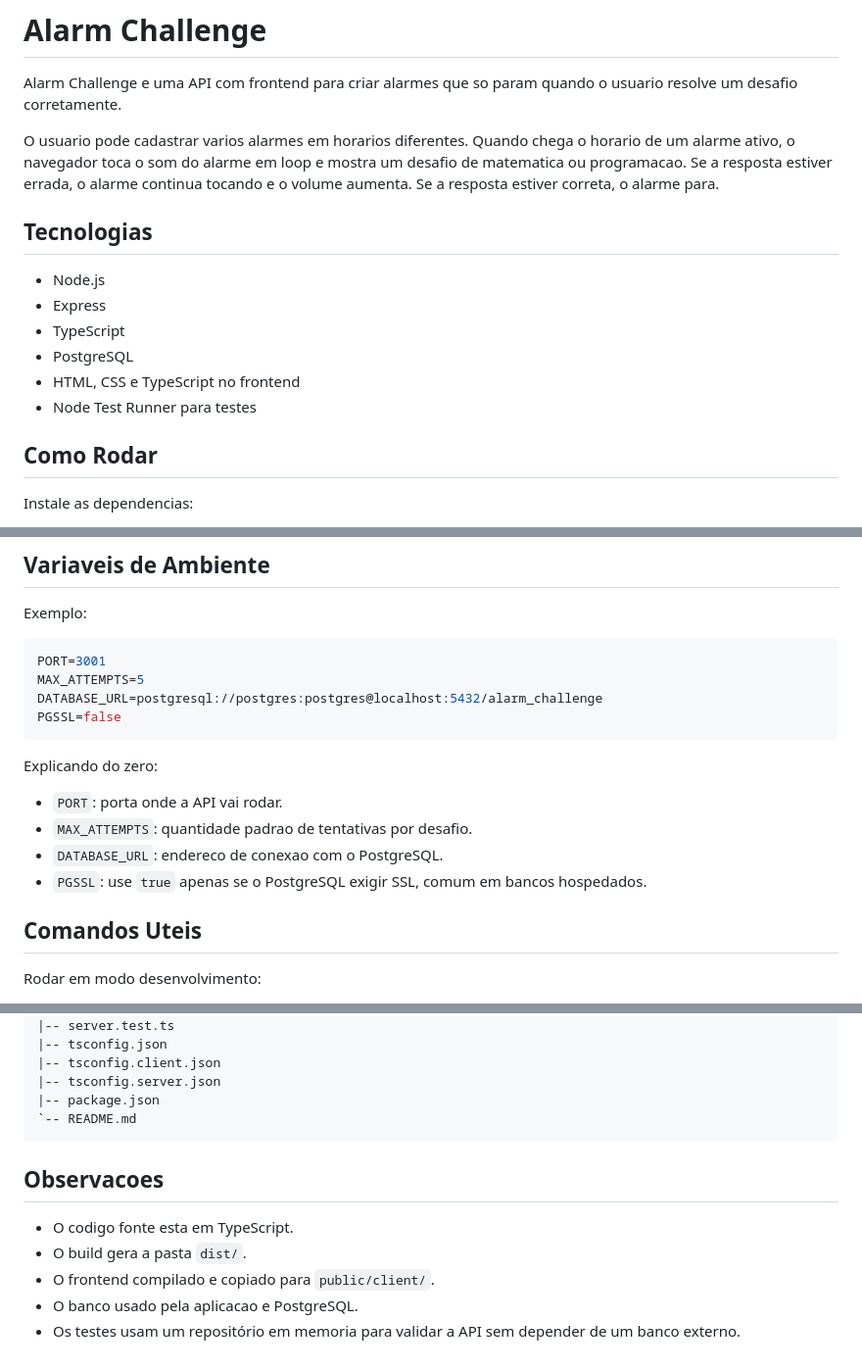
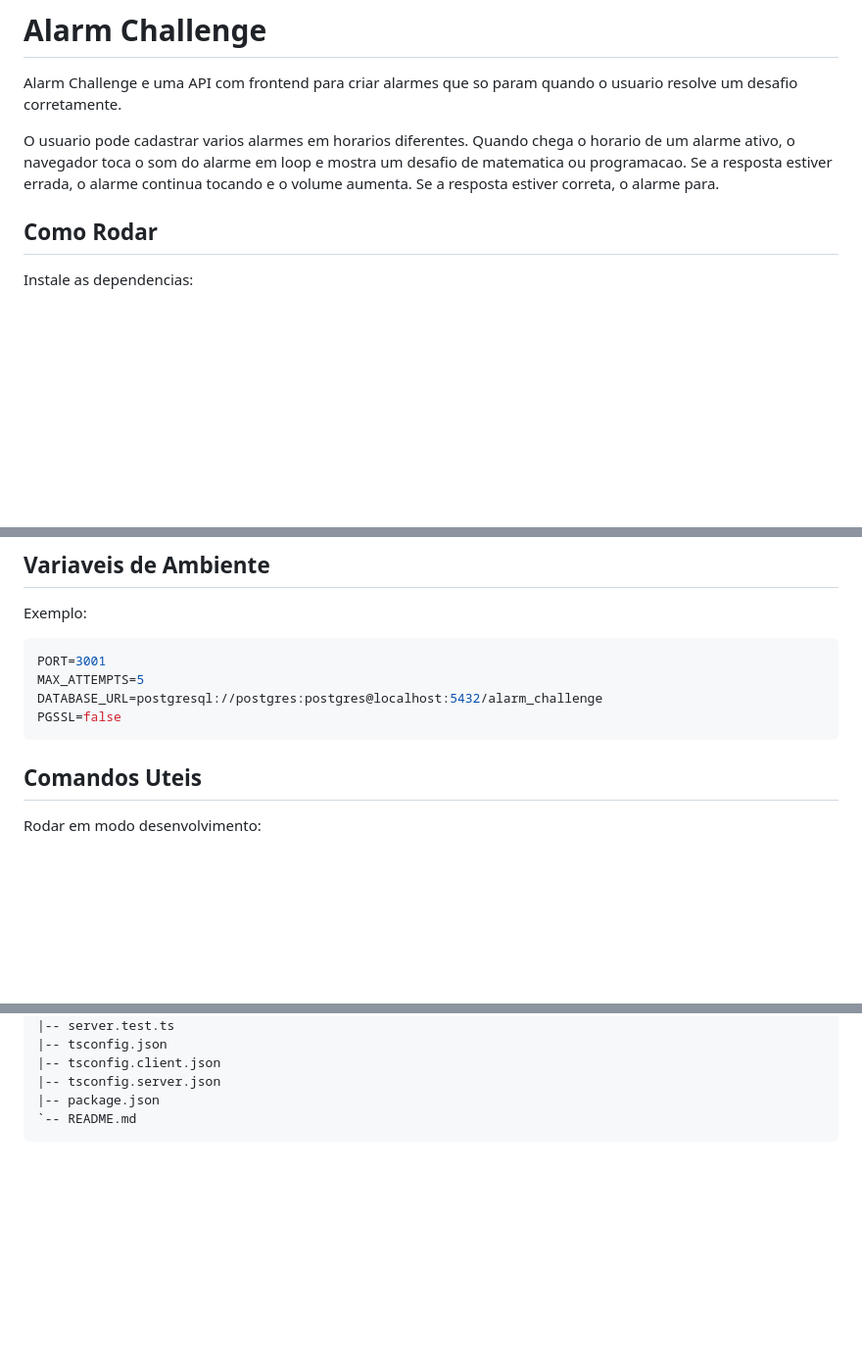
Before and after one commit to LuisHC405/Alarm-Challenge, a Markdown page: README.md, 3 parts joined by grey strips. Shown at 98% size. Rendered like a GitHub page; blank space fills up the shorter version.

````diff
--- a/README.md
+++ b/README.md
@@ -4,14 +4,6 @@ Alarm Challenge e uma API com frontend para criar alarmes que so param quando o
 
 O usuario pode cadastrar varios alarmes em horarios diferentes. Quando chega o horario de um alarme ativo, o navegador toca o som do alarme em loop e mostra um desafio de matematica ou programacao. Se a resposta estiver errada, o alarme continua tocando e o volume aumenta. Se a resposta estiver correta, o alarme para.
 
-## Tecnologias
-
-- Node.js
-- Express
-- TypeScript
-- PostgreSQL
-- HTML, CSS e TypeScript no frontend
-- Node Test Runner para testes
 
 ## Como Rodar
 
@@ -56,12 +48,6 @@ DATABASE_URL=postgresql://postgres:postgres@localhost:5432/alarm_challenge
 PGSSL=false
 ```
 
-Explicando do zero:
-
-- `PORT`: porta onde a API vai rodar.
-- `MAX_ATTEMPTS`: quantidade padrao de tentativas por desafio.
-- `DATABASE_URL`: endereco de conexao com o PostgreSQL.
-- `PGSSL`: use `true` apenas se o PostgreSQL exigir SSL, comum em bancos hospedados.
 
 ## Comandos Uteis
 
@@ -232,11 +218,3 @@ Alarm Challenge/
 |-- package.json
 `-- README.md
 ```
-
-## Observacoes
-
-- O codigo fonte esta em TypeScript.
-- O build gera a pasta `dist/`.
-- O frontend compilado e copiado para `public/client/`.
-- O banco usado pela aplicacao e PostgreSQL.
-- Os testes usam um repositório em memoria para validar a API sem depender de um banco externo.
````
